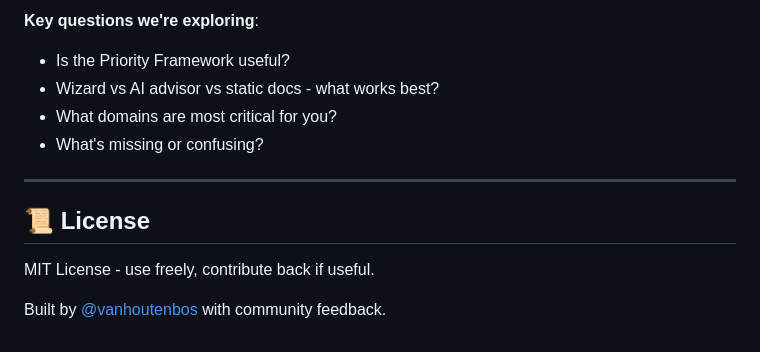
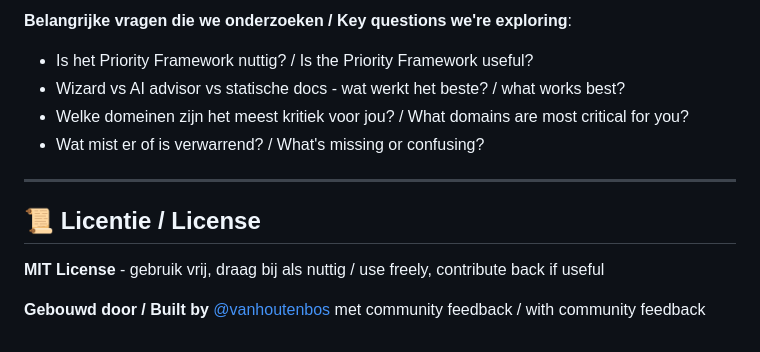
Before and after one commit to vanhoutenbos/KubeCompass, a Markdown page: QUICK_START.md, the part around one of its changes. GitHub-like rendering.

```diff
--- a/QUICK_START.md
+++ b/QUICK_START.md
@@ -128,14 +142,14 @@ See [`docs/implementation/LAUNCH_PLAN.md`](docs/implementation/LAUNCH_PLAN.md) f
 
-**Key questions we're exploring**:
-- Is the Priority Framework useful?
-- Wizard vs AI advisor vs static docs - what works best?
-- What domains are most critical for you?
-- What's missing or confusing?
+**Belangrijke vragen die we onderzoeken / Key questions we're exploring**:
+- Is het Priority Framework nuttig? / Is the Priority Framework useful?
+- Wizard vs AI advisor vs statische docs - wat werkt het beste? / what works best?
+- Welke domeinen zijn het meest kritiek voor jou? / What domains are most critical for you?
+- Wat mist er of is verwarrend? / What's missing or confusing?
 
 ---
 
-## 📜 License
+## 📜 Licentie / License
 
-MIT License - use freely, contribute back if useful.
+**MIT License** - gebruik vrij, draag bij als nuttig / use freely, contribute back if useful
 
-Built by [@vanhoutenbos](https://github.com/vanhoutenbos) with community feedback.
+**Gebouwd door / Built by** [@vanhoutenbos](https://github.com/vanhoutenbos) met community feedback / with community feedback
```
Also changed, not shown: other parts of QUICK_START.md (+88 -74 lines), docs/archief/README.md (added, +90 -0 lines), docs/archief/DOMAIN_COVERAGE_MASTER_V2.md (renamed from docs/DOMAIN_COVERAGE_MASTER_V2.md).
